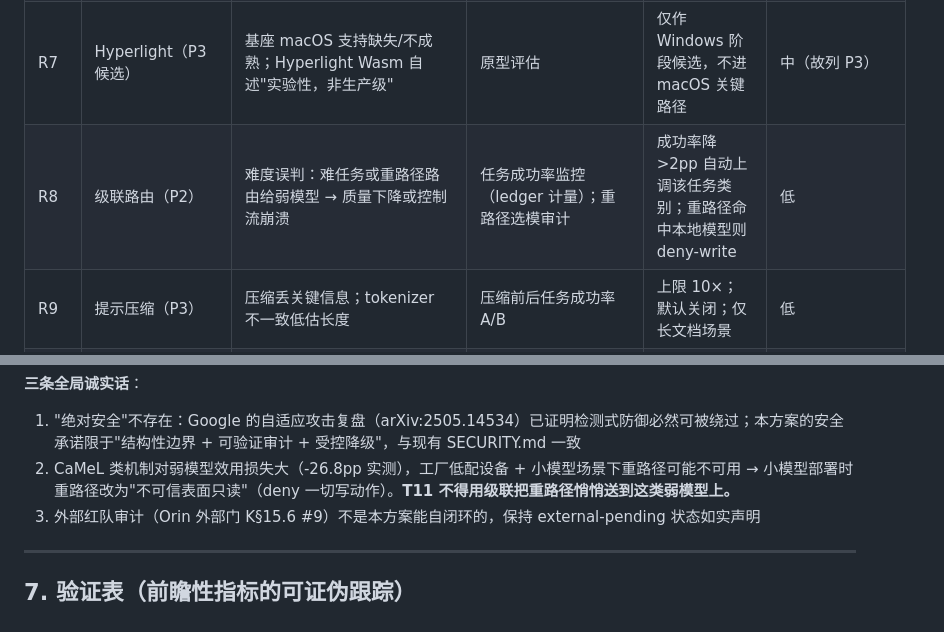
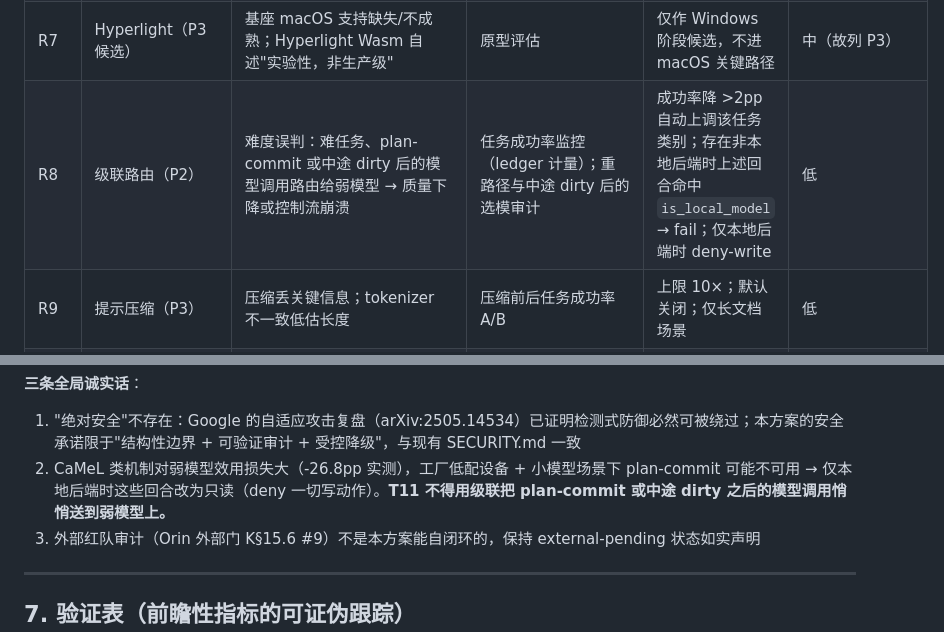
Before and after one commit to JiangSkirk/echo, a Markdown page: docs/security/ECHO_ORIN_HARDENING_PLAN.md, 2 parts joined by grey strips. Drawn GitHub-style.

```diff
--- a/docs/security/ECHO_ORIN_HARDENING_PLAN.md
+++ b/docs/security/ECHO_ORIN_HARDENING_PLAN.md
@@ -249,7 +265,7 @@ Echo/Orin 已经造出了"能力 + 污点 + 确定性门 + 防篡改账本"的
 | R5 | 格比较策略收窄（P1） | 策略语言表达力不足，误判"收窄/扩张" | 全部误判偏向人工审批（fail-safe 方向） | 误判成本=多一次人工审批，无安全损失 | 低 |
 | R6 | Apple Containerization（P2） | macOS 26 以下 / Intel Mac / 未来 Windows；误把 desktop/secret/net/memory 放进 Linux VM；guest 挂上生产 KeyBox | 启动探测 + **cell 类型白名单（P2-1 仅 file/build）** + guest 挂载不得含 keybox/secret/lease 密钥 | 自动回退 L1；凡进 VM 的 cell 一律走宿主 broker，不按模块名猜测是否构造 KeyBox | 中（spawn 模型与密钥材料） |
 | R7 | Hyperlight（P3 候选） | 基座 macOS 支持缺失/不成熟；Hyperlight Wasm 自述"实验性，非生产级" | 原型评估 | 仅作 Windows 阶段候选，不进 macOS 关键路径 | 中（故列 P3） |
-| R8 | 级联路由（P2） | 难度误判：难任务或重路径路由给弱模型 → 质量下降或控制流崩溃 | 任务成功率监控（ledger 计量）；重路径选模审计 | 成功率降 >2pp 自动上调该任务类别；重路径命中本地模型则 deny-write | 低 |
+| R8 | 级联路由（P2） | 难度误判：难任务、plan-commit 或中途 dirty 后的模型调用路由给弱模型 → 质量下降或控制流崩溃 | 任务成功率监控（ledger 计量）；重路径与中途 dirty 后的选模审计 | 成功率降 >2pp 自动上调该任务类别；存在非本地后端时上述回合命中 `is_local_model` → fail；仅本地后端时 deny-write | 低 |
 | R9 | 提示压缩（P3） | 压缩丢关键信息；tokenizer 不一致低估长度 | 压缩前后任务成功率 A/B | 上限 10×；默认关闭；仅长文档场景 | 低 |
 | R10 | 全局 | 任何新层引入的 bug | 现有测试密度 ratchet（M1 ≥1.2:1）继续适用 | 全部新机制默认关 + 特性开关 + 分版本灰度 | — |
 | R11 | 中途污点收窄（P0） | 可信入口回合中途读入注入内容；收窄只作用于**后续**迭代，本批工具结果打位之前已派出的写/egress 无法撤回 | 迭代边界（工具结果打位并写入 `state.messages` 之后、下一轮 `_get_response` 之前）检查 `context_taint` 增量；不得沿用"本阶段开始前"的旧 snapshot | 收窄只收紧：剩余迭代禁写/禁 egress；已发出动作记入 ledger | 中：与现状相同的"本阶段 snapshot 先于 dispatch"窗口仍在，P0 必须把检查点移到结果回流之后 |
@@ -258,7 +274,7 @@ Echo/Orin 已经造出了"能力 + 污点 + 确定性门 + 防篡改账本"的
 **三条全局诚实话**：
 
 1. "绝对安全"不存在：Google 的自适应攻击复盘（arXiv:2505.14534）已证明检测式防御必然可被绕过；本方案的安全承诺限于"结构性边界 + 可验证审计 + 受控降级"，与现有 SECURITY.md 一致
-2. CaMeL 类机制对弱模型效用损失大（-26.8pp 实测），工厂低配设备 + 小模型场景下重路径可能不可用 → 小模型部署时重路径改为"不可信表面只读"（deny 一切写动作）。**T11 不得用级联把重路径悄悄送到这类弱模型上。**
+2. CaMeL 类机制对弱模型效用损失大（-26.8pp 实测），工厂低配设备 + 小模型场景下 plan-commit 可能不可用 → 仅本地后端时这些回合改为只读（deny 一切写动作）。**T11 不得用级联把 plan-commit 或中途 dirty 之后的模型调用悄悄送到弱模型上。**
 3. 外部红队审计（Orin 外部门 K§15.6 #9）不是本方案能自闭环的，保持 external-pending 状态如实声明
 
 ---
```
Also changed, not shown: other parts of docs/security/ECHO_ORIN_HARDENING_PLAN.md (+23 -7 lines).
